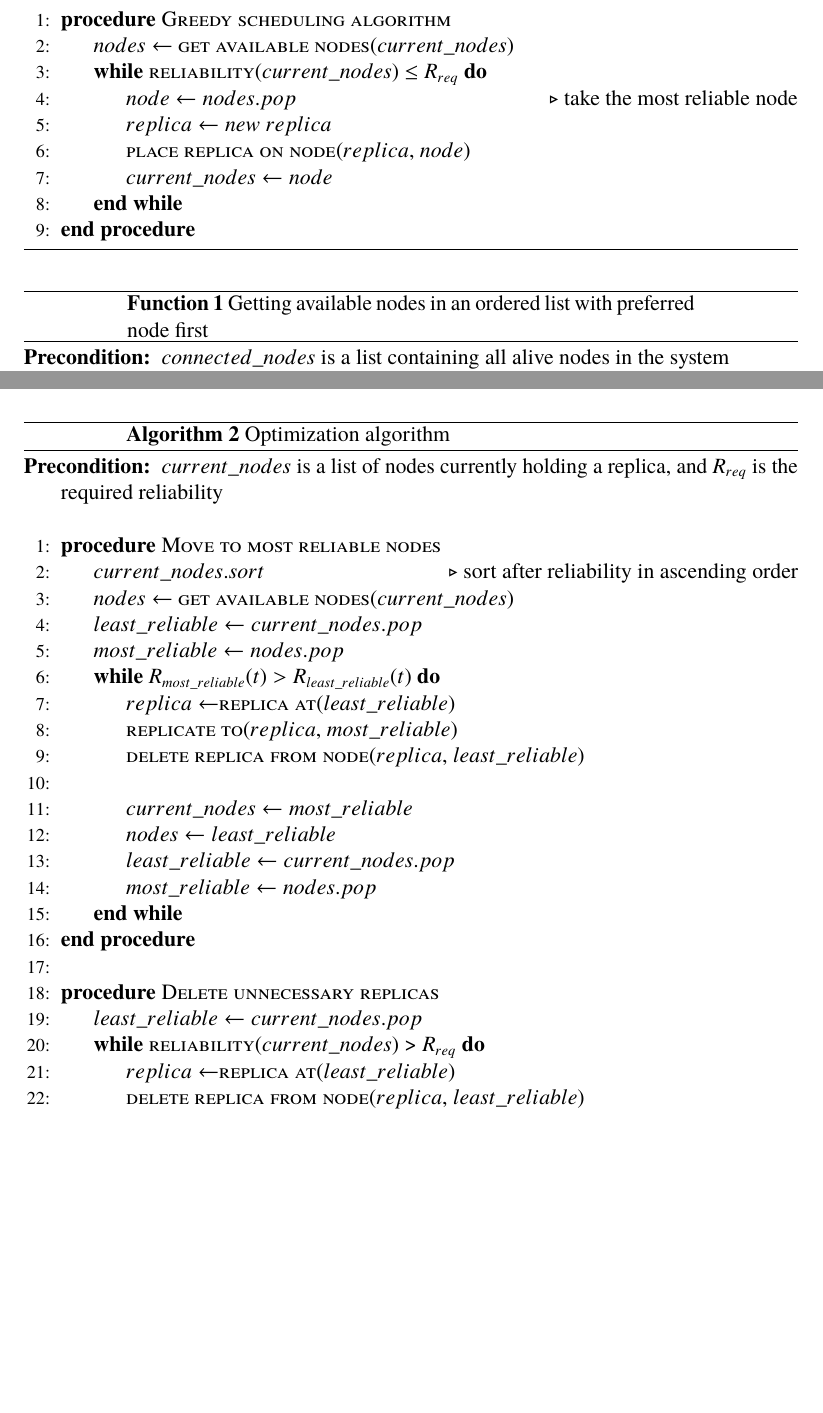
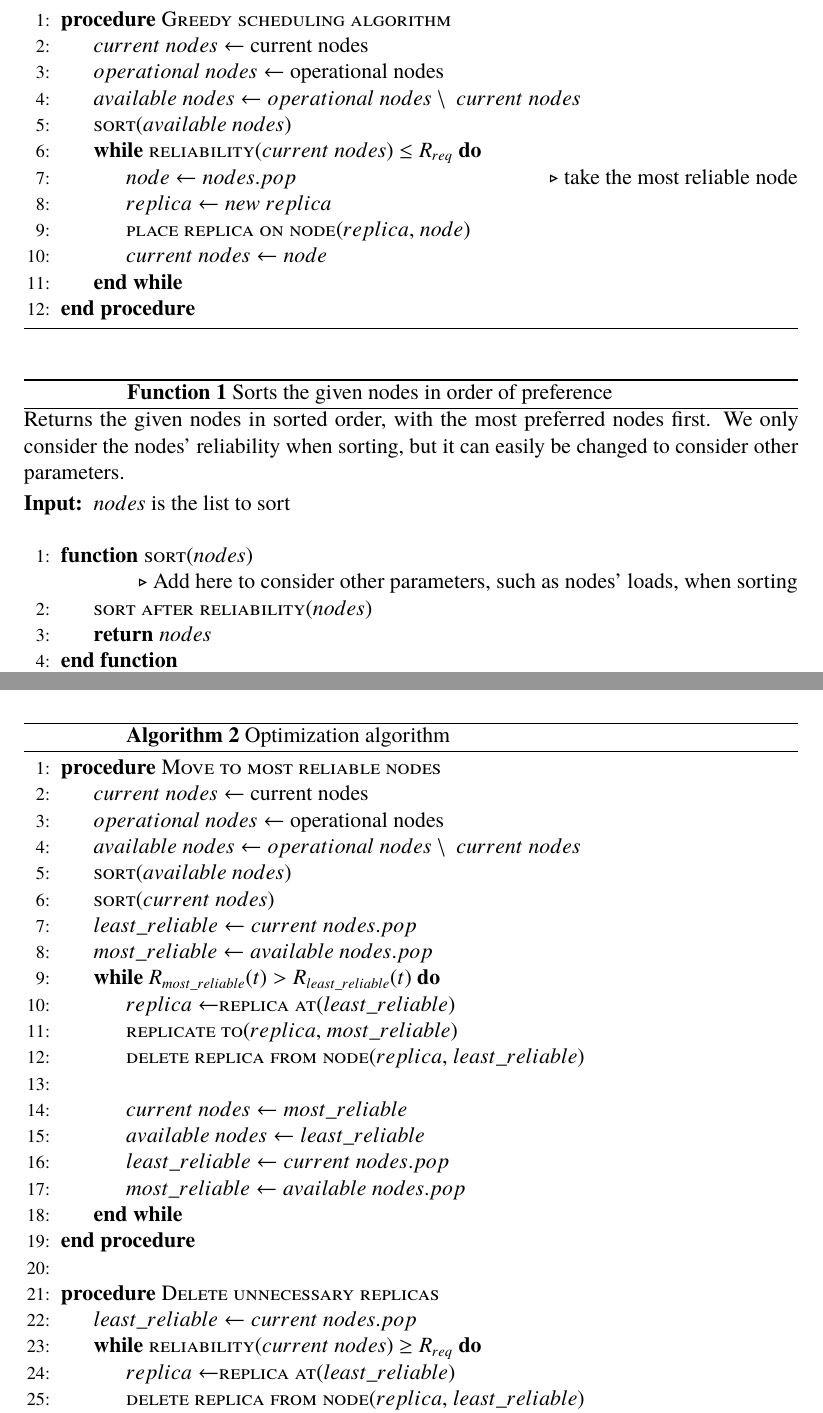
Before and after one commit to PStahl/master_thesis, a LaTeX thesis (report.tex): two parts of pages 34 and 36 of 77, joined at a grey line, cut so that both start at the same text, the shorter picture padded with empty space. Compiled offline with pdfLaTeX.

Commit message:
update algorithms

```diff
--- a/report.tex
+++ b/report.tex
@@ -774,20 +774,28 @@ A simple greedy scheduling, similar to one presented in~\cite{effTaskReplMobGrid
 	\Statex
 	\Procedure{Greedy scheduling algorithm}{}
-	\State $nodes\gets $ \Call{get available nodes}{$current\_nodes$}
-	\While {\Call{reliability}{$current\_nodes$} $\leq R_{req}$}
+	\State $current\ nodes\gets$ current nodes
+	\State $operational\ nodes\gets $ operational nodes
+	\State $available\ nodes\gets operational\ nodes \setminus \ current\ nodes$
+	\State
+	\Call{sort}{$available\ nodes$}
+	\While {\Call{reliability}{$current\ nodes$} $\leq R_{req}$}
 		\State $node\gets nodes.pop$\Comment{take the most reliable node}
 		\State{$replica\gets new\ replica$}
 		\State
 		\Call{place replica on node}{$replica$, $node$}
-		\State $current\_nodes\gets node$
+		\State $current\ nodes\gets node$
 	\EndWhile
 	\EndProcedure
 	\end{algorithmic}
 \end{algorithm}
 
 \begin{function}
-	\caption{Getting available nodes in an ordered list with preferred node first} \label{func:get_available_nodes}
+	\caption{Sorts the given nodes in order of preference} \label{func:sort}
+	Returns the given nodes in sorted order, with the most preferred nodes first. We only consider the nodes' reliability when sorting, but it can easily be changed to consider other parameters.
 	\begin{algorithmic}[1]
-	\Require{$connected\_nodes$ is a list containing all alive nodes in the system}
-	\Ensure{$current\_nodes$ is a list of nodes currently holding a replica}
+	\Ensure{$nodes$ is the list to sort}
 	\Statex
+	\Function{sort}{$nodes$}
+		\Statex\Comment{Add here to consider other parameters, such as nodes' loads, when sorting}
+		\State
+	    \Call{sort after reliability}{$nodes$}
@@ -827,13 +832,16 @@ When getting available nodes, sorted by reliability with the preferred nodes fir
 \begin{algorithm}
 	\caption{Optimization algorithm} \label{alg:optimization}
 	\begin{algorithmic}[1]
-	\Require{$current\_nodes$ is a list of nodes currently holding a replica, and $R_{req}$ is the required reliability}
-	\Statex
 	\Procedure{Move to most reliable nodes}{}
-	\State $current\_nodes.sort$\Comment{sort after reliability in ascending order}
-	\State $nodes\gets $ \Call{get available nodes}{$current\_nodes$}
-	\State $least\_reliable\gets current\_nodes.pop$
-	\State $most\_reliable\gets nodes.pop$
+	\State $current\ nodes\gets $ current nodes
+	\State $operational\ nodes\gets $ operational nodes
+	\State $available\ nodes\gets operational\ nodes \setminus \ current\ nodes$
+	\State
+	\Call{sort}{$available\ nodes$}
+	\State
+	\Call{sort}{$current\ nodes$}
+	\State $least\_reliable\gets current\ nodes.pop$
+	\State $most\_reliable\gets available\ nodes.pop$
 	\While{$R_{most\_reliable}(t) > R_{least\_reliable}(t)$}
 			\State $replica\gets $\Call{replica at}{$least\_reliable$}
 			\State
@@ -841,21 +849,21 @@ When getting available nodes, sorted by reliability with the preferred nodes fir
 			\State
 			\Call{delete replica from node}{$replica$, $least\_reliable$}
 			\State
-			\State $current\_nodes\gets most\_reliable$
-			\State $nodes\gets least\_reliable$
-			\State $least\_reliable\gets current\_nodes.pop$
-			\State $most\_reliable\gets nodes.pop$
+			\State $current\ nodes\gets most\_reliable$
+			\State $available\ nodes\gets least\_reliable$
+			\State $least\_reliable\gets current\ nodes.pop$
+			\State $most\_reliable\gets available\ nodes.pop$
 	\EndWhile
 	\EndProcedure
 	\State
 
 	\Procedure{Delete unnecessary replicas}{}
-	\State $least\_reliable\gets current\_nodes.pop$
-	\While {\Call{reliability}{$current\_nodes$}\ >\ $R_{req}$}
+	\State $least\_reliable\gets current\ nodes.pop$
+	\While {\Call{reliability}{$current\ nodes$}\ $\geq R_{req}$}
 		\State $replica\gets $\Call{replica at}{$least\_reliable$}
 		\State
 		\Call{delete replica from node}{$replica$, $least\_reliable$}
-		\State $least\_reliable\gets current\_nodes.pop$
+		\State $least\_reliable\gets current\ nodes.pop$
 	\EndWhile
 	\EndProcedure
 	\end{algorithmic}
```
Also changed, not shown: report.tex (19 more changed lines).
